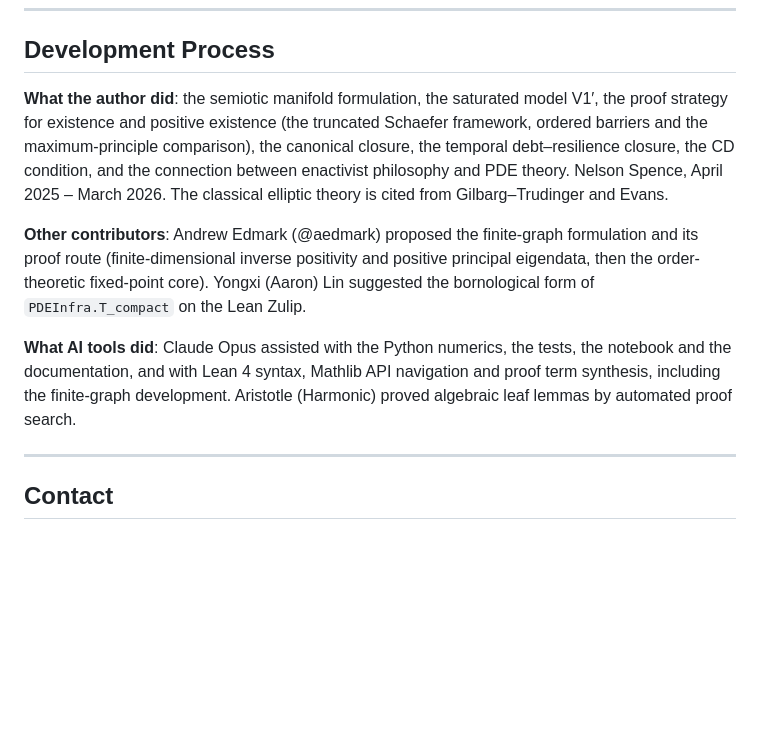
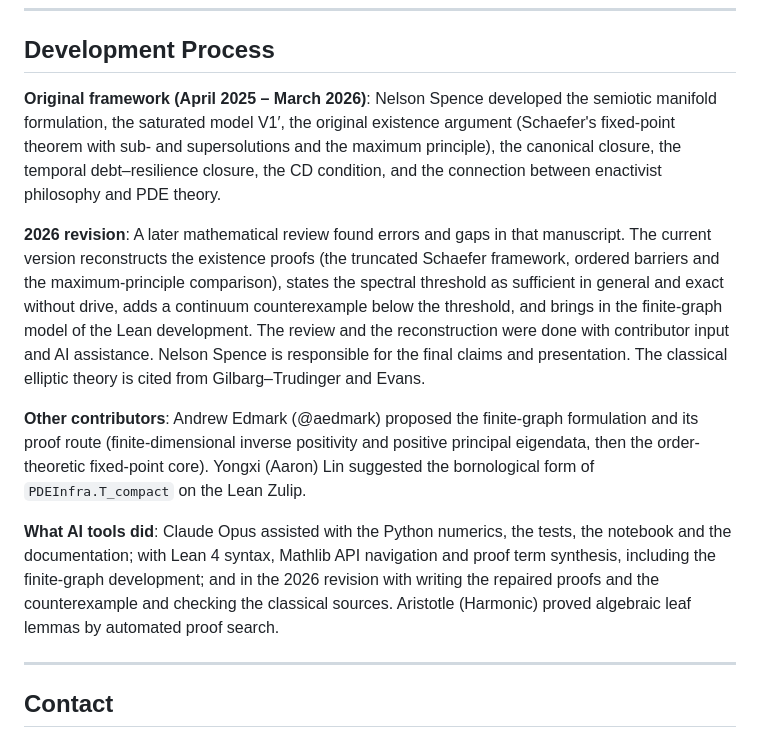
Before and after one commit to Project-Navi/navi-creative-determinant, a Markdown page: README.md, the part around the change. Drawn GitHub-style; blank space fills up the shorter version.

Commit message:
docs: separate the original framework from the 2026 revision in the README
Proposed for the author's confirmation. The development section attributed the
current proof form (truncated Schaefer framework, ordered barriers) to April
2025 - March 2026, and described the AI assistance as numerics, tests, docs
and Lean. The March 2026 manuscript used Schaefer's theorem with sub- and
supersolutions; the truncated form, the ordered barriers, the continuum
counterexample and the finite-graph section entered in the 2026 revision,
after a mathematical review.

The section now credits the original framework with its dates, states what
the revision changed and that it was done with contributor input and AI
assistance, keeps Nelson Spence responsible for the final claims, keeps the
named contributors' credits, and adds the revision work to the AI paragraph.

```diff
--- a/README.md
+++ b/README.md
@@ -94,11 +94,13 @@ This is a research seed, not a finished theory. The goal is for knowledge to flo
 
 ## Development Process
 
-**What the author did**: the semiotic manifold formulation, the saturated model V1′, the proof strategy for existence and positive existence (the truncated Schaefer framework, ordered barriers and the maximum-principle comparison), the canonical closure, the temporal debt–resilience closure, the CD condition, and the connection between enactivist philosophy and PDE theory. Nelson Spence, April 2025 – March 2026. The classical elliptic theory is cited from Gilbarg–Trudinger and Evans.
+**Original framework (April 2025 – March 2026)**: Nelson Spence developed the semiotic manifold formulation, the saturated model V1′, the original existence argument (Schaefer's fixed-point theorem with sub- and supersolutions and the maximum principle), the canonical closure, the temporal debt–resilience closure, the CD condition, and the connection between enactivist philosophy and PDE theory.
+
+**2026 revision**: A later mathematical review found errors and gaps in that manuscript. The current version reconstructs the existence proofs (the truncated Schaefer framework, ordered barriers and the maximum-principle comparison), states the spectral threshold as sufficient in general and exact without drive, adds a continuum counterexample below the threshold, and brings in the finite-graph model of the Lean development. The review and the reconstruction were done with contributor input and AI assistance. Nelson Spence is responsible for the final claims and presentation. The classical elliptic theory is cited from Gilbarg–Trudinger and Evans.
 
 **Other contributors**: Andrew Edmark (@aedmark) proposed the finite-graph formulation and its proof route (finite-dimensional inverse positivity and positive principal eigendata, then the order-theoretic fixed-point core). Yongxi (Aaron) Lin suggested the bornological form of `PDEInfra.T_compact` on the Lean Zulip.
 
-**What AI tools did**: Claude Opus assisted with the Python numerics, the tests, the notebook and the documentation, and with Lean 4 syntax, Mathlib API navigation and proof term synthesis, including the finite-graph development. Aristotle (Harmonic) proved algebraic leaf lemmas by automated proof search.
+**What AI tools did**: Claude Opus assisted with the Python numerics, the tests, the notebook and the documentation; with Lean 4 syntax, Mathlib API navigation and proof term synthesis, including the finite-graph development; and in the 2026 revision with writing the repaired proofs and the counterexample and checking the classical sources. Aristotle (Harmonic) proved algebraic leaf lemmas by automated proof search.
 
 ---
 
```
